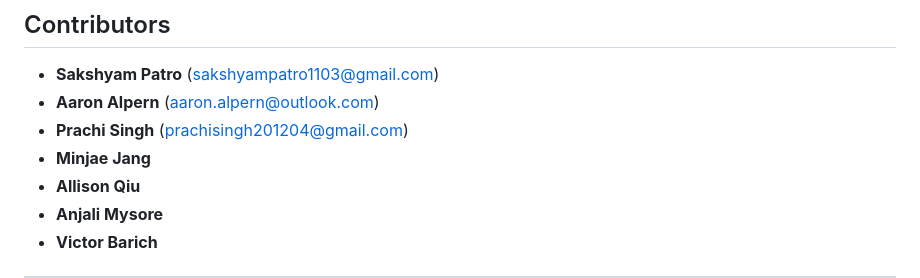
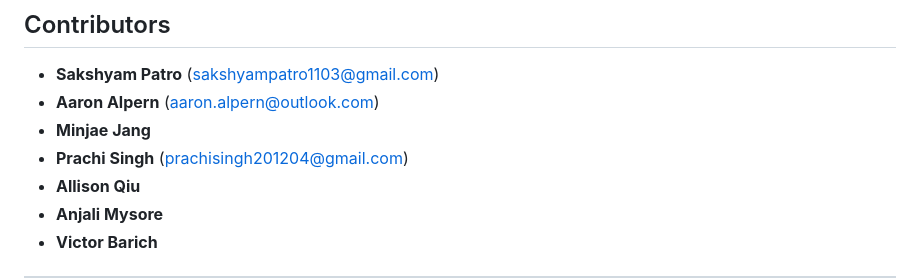
Before and after one commit to Sakshyam-Patro/Spotify-Party-Mode, a Markdown page: README.md, the part around the change. GitHub-like rendering.

```diff
--- a/README.md
+++ b/README.md
@@ -191,8 +191,8 @@ See Spotify Party Mode in action - from session creation to live voting and play
 
 - **Sakshyam Patro** (sakshyampatro1103@gmail.com)
 - **Aaron Alpern** (aaron.alpern@outlook.com)
+- **Minjae Jang**
 - **Prachi Singh** (prachisingh201204@gmail.com)
-- **Minjae Jang**
 - **Allison Qiu**
 - **Anjali Mysore**
 - **Victor Barich**
```
